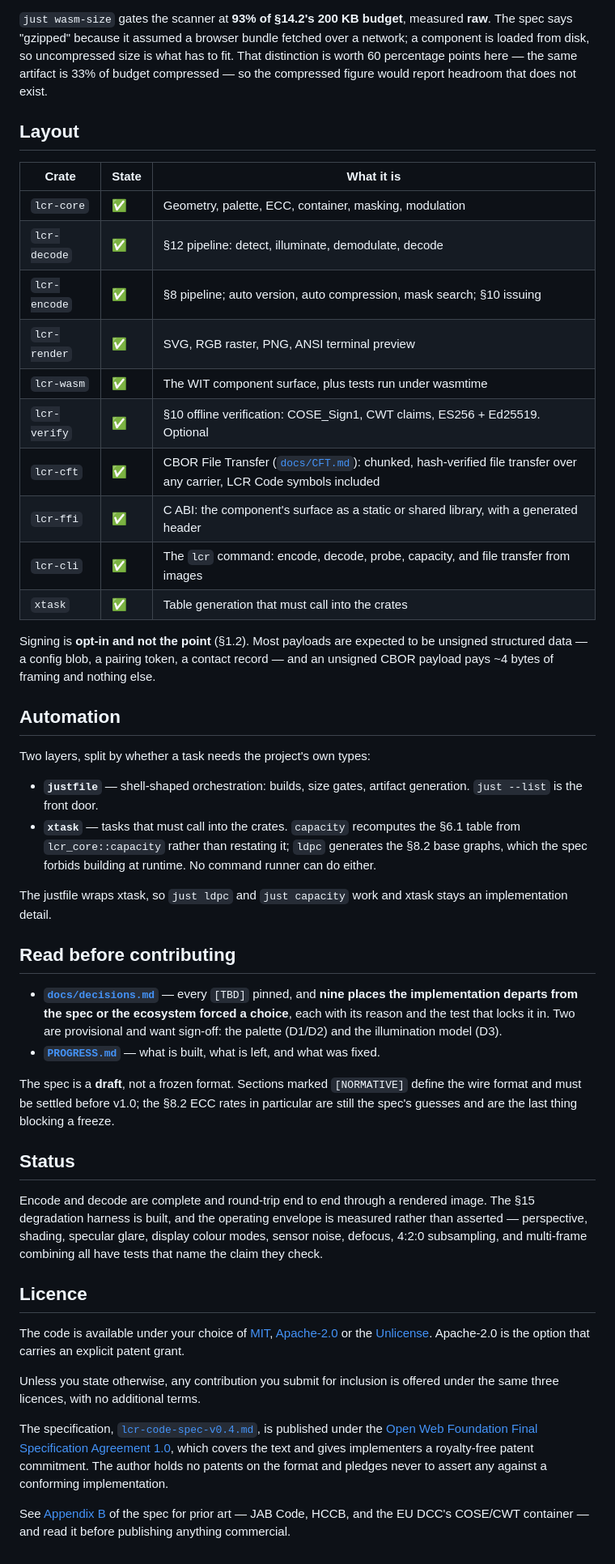
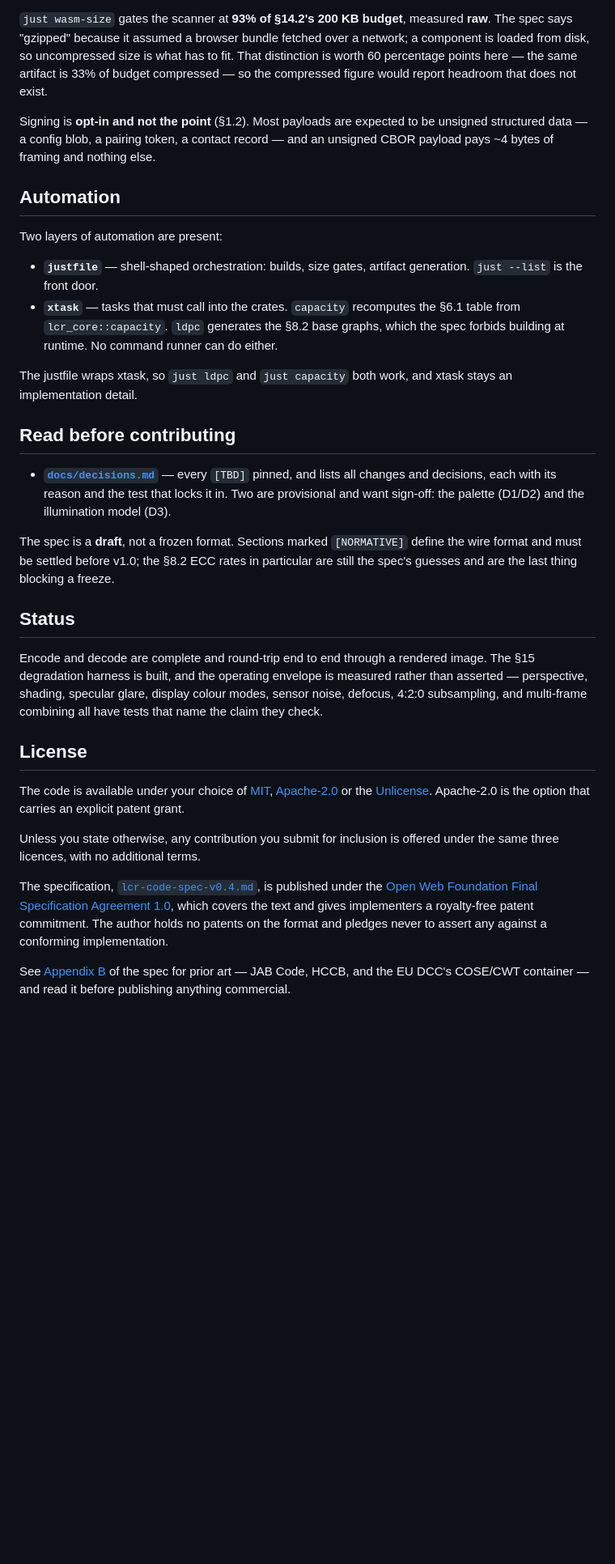
Before and after one commit to TheRincon/lcr-codes, a Markdown page: README.md, the part around one of its changes. Shown at 81% size. Rendered like a GitHub page; blank space fills up the shorter version.

```diff
--- a/README.md
+++ b/README.md
@@ -198,45 +214,28 @@ component is loaded from disk, so uncompressed size is what has to fit. That dis
 is worth 60 percentage points here — the same artifact is 33% of budget compressed — so
 the compressed figure would report headroom that does not exist.
 
-## Layout
-
-| Crate | State | What it is |
-|---|---|---|
-| `lcr-core` | ✅ | Geometry, palette, ECC, container, masking, modulation |
-| `lcr-decode` | ✅ | §12 pipeline: detect, illuminate, demodulate, decode |
-| `lcr-encode` | ✅ | §8 pipeline; auto version, auto compression, mask search; §10 issuing |
-| `lcr-render` | ✅ | SVG, RGB raster, PNG, ANSI terminal preview |
-| `lcr-wasm` | ✅ | The WIT component surface, plus tests run under wasmtime |
-| `lcr-verify` | ✅ | §10 offline verification: COSE_Sign1, CWT claims, ES256 + Ed25519. Optional |
-| `lcr-cft` | ✅ | CBOR File Transfer ([`docs/CFT.md`](docs/CFT.md)): chunked, hash-verified file transfer over any carrier, LCR Code symbols included |
-| `lcr-ffi` | ✅ | C ABI: the component's surface as a static or shared library, with a generated header |
-| `lcr-cli` | ✅ | The `lcr` command: encode, decode, probe, capacity, and file transfer from images |
-| `xtask` | ✅ | Table generation that must call into the crates |
-
 Signing is **opt-in and not the point** (§1.2). Most payloads are expected to be unsigned
 structured data — a config blob, a pairing token, a contact record — and an unsigned CBOR
 payload pays ~4 bytes of framing and nothing else.
 
 ## Automation
 
-Two layers, split by whether a task needs the project's own types:
+Two layers of automation are present:
 
 - **`justfile`** — shell-shaped orchestration: builds, size gates, artifact generation.
   `just --list` is the front door.
 - **`xtask`** — tasks that must call into the crates. `capacity` recomputes the §6.1 table
-  from `lcr_core::capacity` rather than restating it; `ldpc` generates the §8.2 base graphs,
+  from `lcr_core::capacity`. `ldpc` generates the §8.2 base graphs,
   which the spec forbids building at runtime. No command runner can do either.
 
-The justfile wraps xtask, so `just ldpc` and `just capacity` work and xtask stays an
+The justfile wraps xtask, so `just ldpc` and `just capacity` both work, and xtask stays an
 implementation detail.
 
 ## Read before contributing
 
-- **[`docs/decisions.md`](docs/decisions.md)** — every `[TBD]` pinned, and **nine places
-  the implementation departs from the spec or the ecosystem forced a choice**, each with
+- **[`docs/decisions.md`](docs/decisions.md)** — every `[TBD]` pinned, and lists all changes and decisions, each with
   its reason and the test that locks it in. Two are provisional and want sign-off: the
   palette (D1/D2) and the illumination model (D3).
-- **[`PROGRESS.md`](docs/PROGRESS.md)** — what is built, what is left, and what was fixed.
 
 The spec is a **draft**, not a frozen format. Sections marked `[NORMATIVE]` define the wire
 format and must be settled before v1.0; the §8.2 ECC rates in particular are still the
@@ -249,7 +248,7 @@ degradation harness is built, and the operating envelope is measured rather than
 perspective, shading, specular glare, display colour modes, sensor noise, defocus, 4:2:0
 subsampling, and multi-frame combining all have tests that name the claim they check.
 
-## Licence
+## License
 
 The code is available under your choice of [MIT](LICENSE-MIT),
 [Apache-2.0](LICENSE-APACHE) or the [Unlicense](UNLICENSE). Apache-2.0 is the option that
@@ -264,6 +263,4 @@ which covers the text and gives implementers a royalty-free patent commitment. T
 holds no patents on the format and pledges never to assert any against a conforming
 implementation.
 
-See [Appendix B](docs/lcr-code-spec-v0.4.md#appendix-b--prior-art-and-licensing) of the spec for
-prior art — JAB Code, HCCB, and the EU DCC's COSE/CWT container — and read it before
-publishing anything commercial.
+See [Appendix B](docs/lcr-code-spec-v0.4.md#appendix-b--prior-art-and-licensing) of the spec for prior art — JAB Code, HCCB, and the EU DCC's COSE/CWT container — and read it before publishing anything commercial.
```
Also changed, not shown: other parts of README.md (+49 -33 lines).
